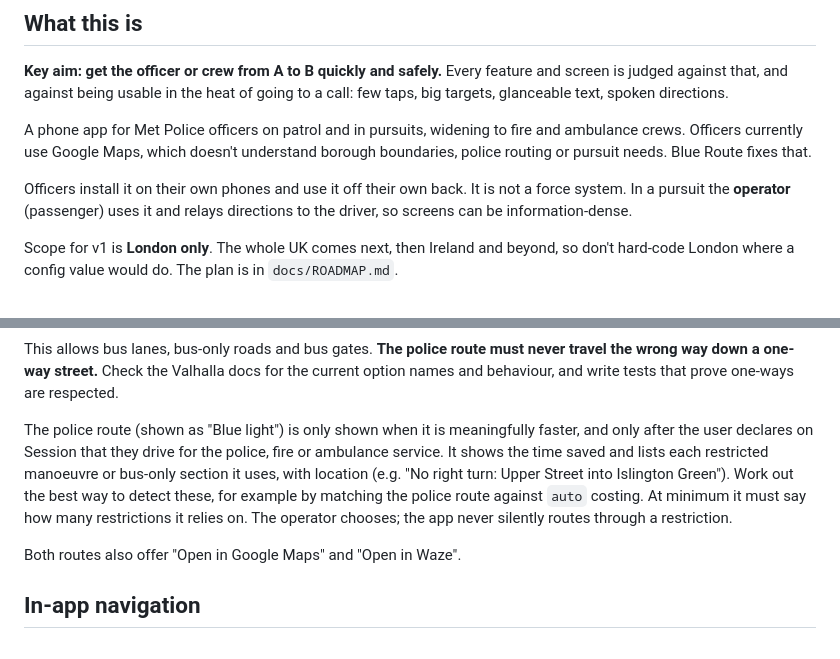
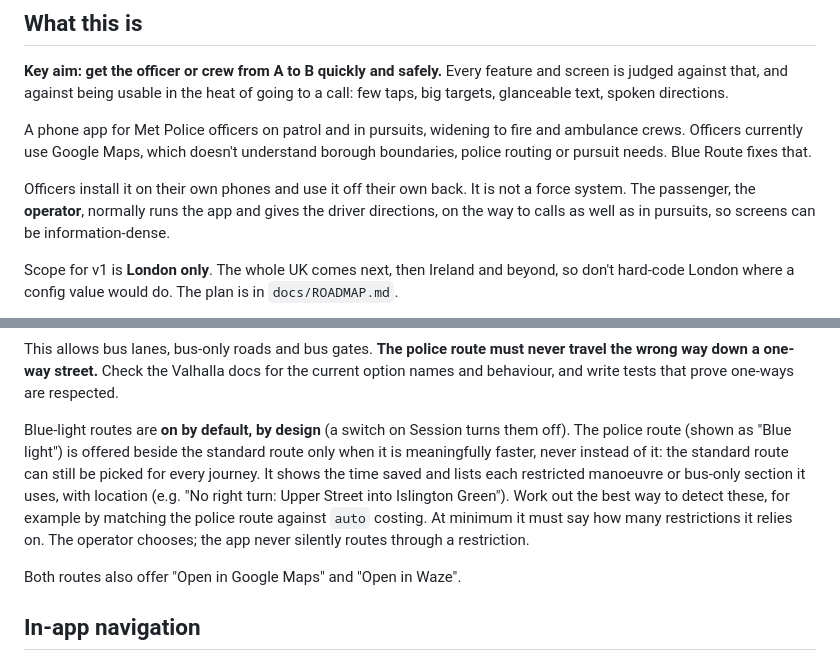
Before and after one commit to 1jo39donovan-sketch/pursuitnav, a Markdown page: CLAUDE.md, 2 parts joined by grey strips. Rendered like a GitHub page.

Commit message:
CLAUDE.md: blue-light routes on by default; operator gives directions
Blue-light routes are on by default by design, offered beside the standard route, which can still be picked every time. The passenger operator normally runs the app and directs the driver, on calls as well as in pursuits.

Co-Authored-By: Claude Opus 5.5 <noreply@anthropic.com>
Claude-Session: https://claude.ai/code/session_01SJ5G6D3gCaPAfqPdg3zthi

```diff
--- a/CLAUDE.md
+++ b/CLAUDE.md
@@ -6,7 +6,7 @@
 
 A phone app for Met Police officers on patrol and in pursuits, widening to fire and ambulance crews. Officers currently use Google Maps, which doesn't understand borough boundaries, police routing or pursuit needs. Blue Route fixes that.
 
-Officers install it on their own phones and use it off their own back. It is not a force system. In a pursuit the **operator** (passenger) uses it and relays directions to the driver, so screens can be information-dense.
+Officers install it on their own phones and use it off their own back. It is not a force system. The passenger, the **operator**, normally runs the app and gives the driver directions, on the way to calls as well as in pursuits, so screens can be information-dense.
 
 Scope for v1 is **London only**. The whole UK comes next, then Ireland and beyond, so don't hard-code London where a config value would do. The plan is in `docs/ROADMAP.md`.
 
@@ -69,7 +69,7 @@ Origin is always the phone's **current GPS position**. Every search returns two
 
 This allows bus lanes, bus-only roads and bus gates. **The police route must never travel the wrong way down a one-way street.** Check the Valhalla docs for the current option names and behaviour, and write tests that prove one-ways are respected.
 
-The police route (shown as "Blue light") is only shown when it is meaningfully faster, and only after the user declares on Session that they drive for the police, fire or ambulance service. It shows the time saved and lists each restricted manoeuvre or bus-only section it uses, with location (e.g. "No right turn: Upper Street into Islington Green"). Work out the best way to detect these, for example by matching the police route against `auto` costing. At minimum it must say how many restrictions it relies on. The operator chooses; the app never silently routes through a restriction.
+Blue-light routes are **on by default, by design** (a switch on Session turns them off). The police route (shown as "Blue light") is offered beside the standard route only when it is meaningfully faster, never instead of it: the standard route can still be picked for every journey. It shows the time saved and lists each restricted manoeuvre or bus-only section it uses, with location (e.g. "No right turn: Upper Street into Islington Green"). Work out the best way to detect these, for example by matching the police route against `auto` costing. At minimum it must say how many restrictions it relies on. The operator chooses; the app never silently routes through a restriction.
 
 Both routes also offer "Open in Google Maps" and "Open in Waze".
 
```
